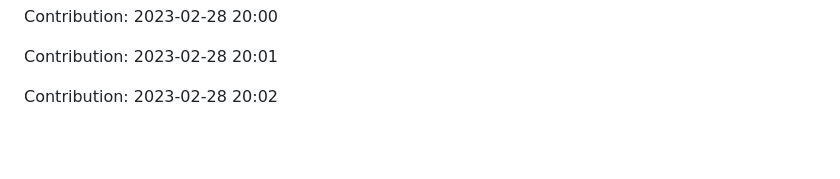
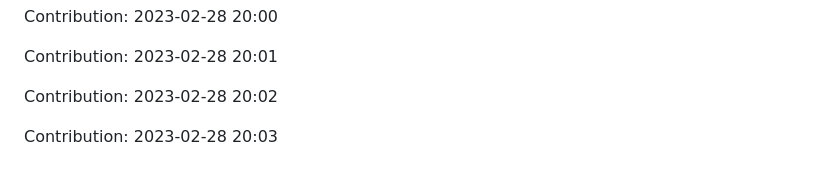
Before and after one commit to devnight0913/meemhome.com, a Markdown page: README.md, the part around the change. Drawn GitHub-style; blank space fills up the shorter version.

Commit message:
"Contribution: 2023-02-28 20:03"

```diff
--- a/README.md
+++ b/README.md
@@ -1301,3 +1301,5 @@ Contribution: 2023-02-28 20:00
 Contribution: 2023-02-28 20:01
 
 Contribution: 2023-02-28 20:02
+
+Contribution: 2023-02-28 20:03
```
